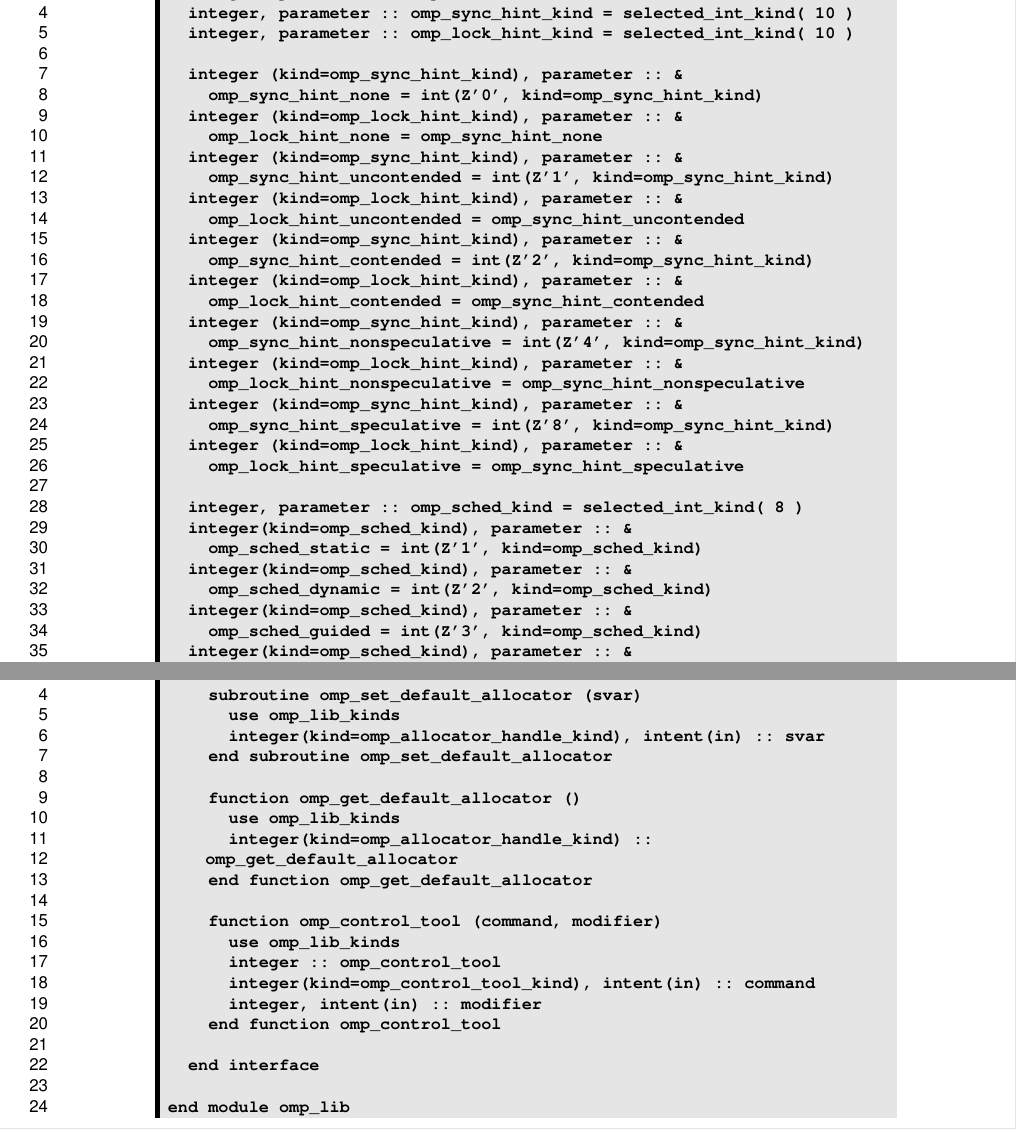
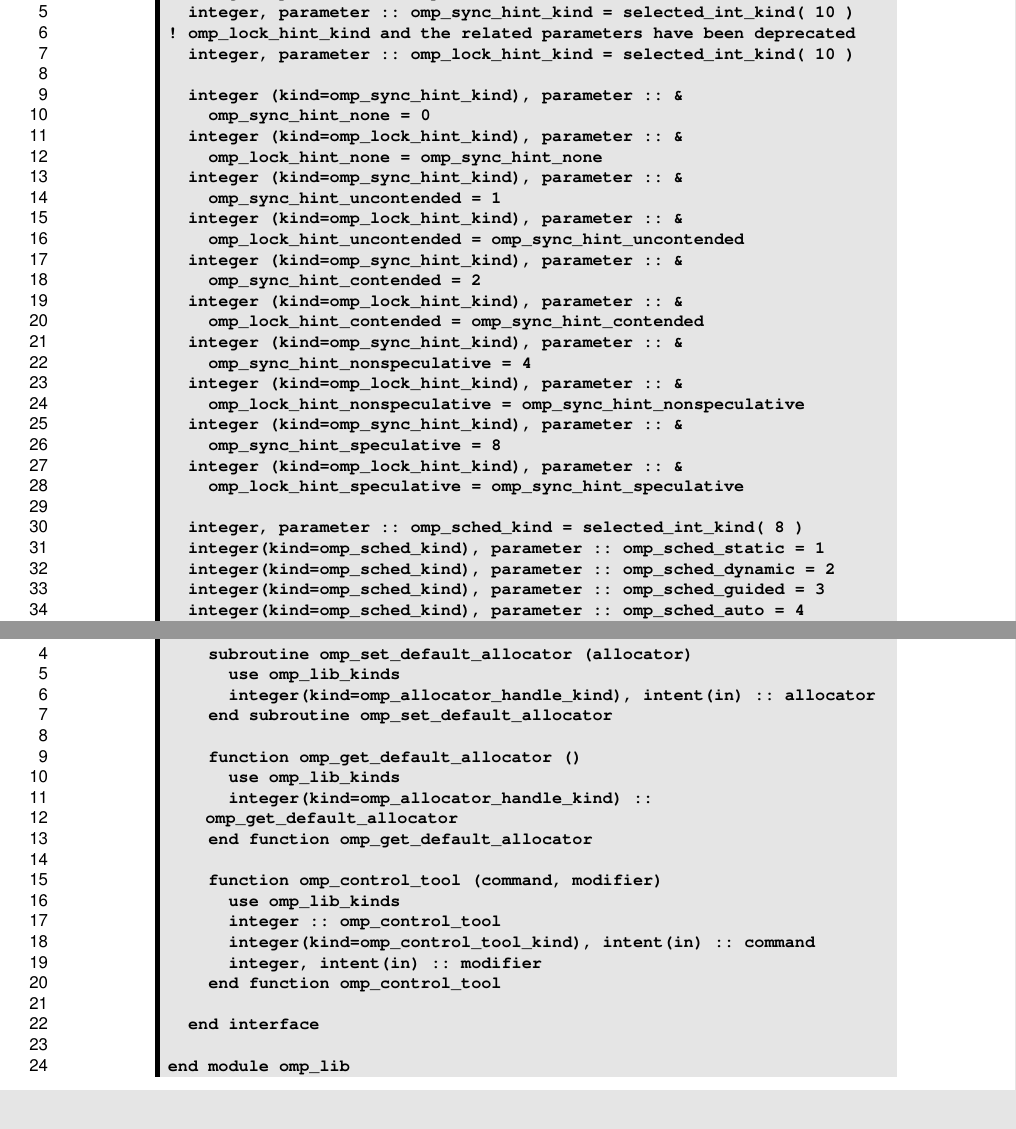
Before and after one commit to gregrodgers/spec.old, a LaTeX book (appendices/supplemental_docs.tex, which reads appendices/interface_declarations.tex): two parts of pages 19 and 29 of 52, joined at a grey line, cut so that both start at the same text, the shorter picture padded with empty space. Compiled offline with pdfLaTeX.

Commit message:
Fix some typos, add comments and use constant instead of INT intrinsic

```diff
--- a/appendices/interface_declarations.tex
+++ b/appendices/interface_declarations.tex
@@ -748,38 +749,35 @@ module omp_lib_kinds
   integer, parameter :: omp_lock_kind = selected_int_kind( 10 )
   integer, parameter :: omp_nest_lock_kind = selected_int_kind( 10 )
   integer, parameter :: omp_sync_hint_kind = selected_int_kind( 10 )
+! omp_lock_hint_kind and the related parameters have been deprecated
   integer, parameter :: omp_lock_hint_kind = selected_int_kind( 10 )
 
   integer (kind=omp_sync_hint_kind), parameter :: &
-    omp_sync_hint_none = int(Z'0', kind=omp_sync_hint_kind)
+    omp_sync_hint_none = 0
   integer (kind=omp_lock_hint_kind), parameter :: &
     omp_lock_hint_none = omp_sync_hint_none
   integer (kind=omp_sync_hint_kind), parameter :: &
-    omp_sync_hint_uncontended = int(Z'1', kind=omp_sync_hint_kind)
+    omp_sync_hint_uncontended = 1
   integer (kind=omp_lock_hint_kind), parameter :: &
     omp_lock_hint_uncontended = omp_sync_hint_uncontended
   integer (kind=omp_sync_hint_kind), parameter :: &
-    omp_sync_hint_contended = int(Z'2', kind=omp_sync_hint_kind)
+    omp_sync_hint_contended = 2
   integer (kind=omp_lock_hint_kind), parameter :: &
     omp_lock_hint_contended = omp_sync_hint_contended
   integer (kind=omp_sync_hint_kind), parameter :: &
-    omp_sync_hint_nonspeculative = int(Z'4', kind=omp_sync_hint_kind)
+    omp_sync_hint_nonspeculative = 4
   integer (kind=omp_lock_hint_kind), parameter :: &
     omp_lock_hint_nonspeculative = omp_sync_hint_nonspeculative
   integer (kind=omp_sync_hint_kind), parameter :: &
-    omp_sync_hint_speculative = int(Z'8', kind=omp_sync_hint_kind)
+    omp_sync_hint_speculative = 8
   integer (kind=omp_lock_hint_kind), parameter :: &
     omp_lock_hint_speculative = omp_sync_hint_speculative
 
   integer, parameter :: omp_sched_kind = selected_int_kind( 8 )
-  integer(kind=omp_sched_kind), parameter :: &
-    omp_sched_static = int(Z'1', kind=omp_sched_kind)
-  integer(kind=omp_sched_kind), parameter :: &
-    omp_sched_dynamic = int(Z'2', kind=omp_sched_kind)
-  integer(kind=omp_sched_kind), parameter :: &
-    omp_sched_guided = int(Z'3', kind=omp_sched_kind)
-  integer(kind=omp_sched_kind), parameter :: &
-    omp_sched_auto = int(Z'4', kind=omp_sched_kind)
+  integer(kind=omp_sched_kind), parameter :: omp_sched_static = 1
+  integer(kind=omp_sched_kind), parameter :: omp_sched_dynamic = 2
+  integer(kind=omp_sched_kind), parameter :: omp_sched_guided = 3
+  integer(kind=omp_sched_kind), parameter :: omp_sched_auto = 4
   integer(kind=omp_sched_kind), parameter :: &
     omp_sched_monotonic = ishft(int(Z'1', kind=omp_sched_kind), 31)
 
@@ -1208,9 +1206,9 @@ module omp_lib
       integer(kind=omp_allocator_handle_kind), intent(in) :: allocator
     end subroutine omp_destroy_allocator
 
-    subroutine omp_set_default_allocator (svar)
+    subroutine omp_set_default_allocator (allocator)
       use omp_lib_kinds
-      integer(kind=omp_allocator_handle_kind), intent(in) :: svar
+      integer(kind=omp_allocator_handle_kind), intent(in) :: allocator
     end subroutine omp_set_default_allocator
 
     function omp_get_default_allocator ()
```
Also changed, not shown: appendices/interface_declarations.tex (1 more changed lines).
